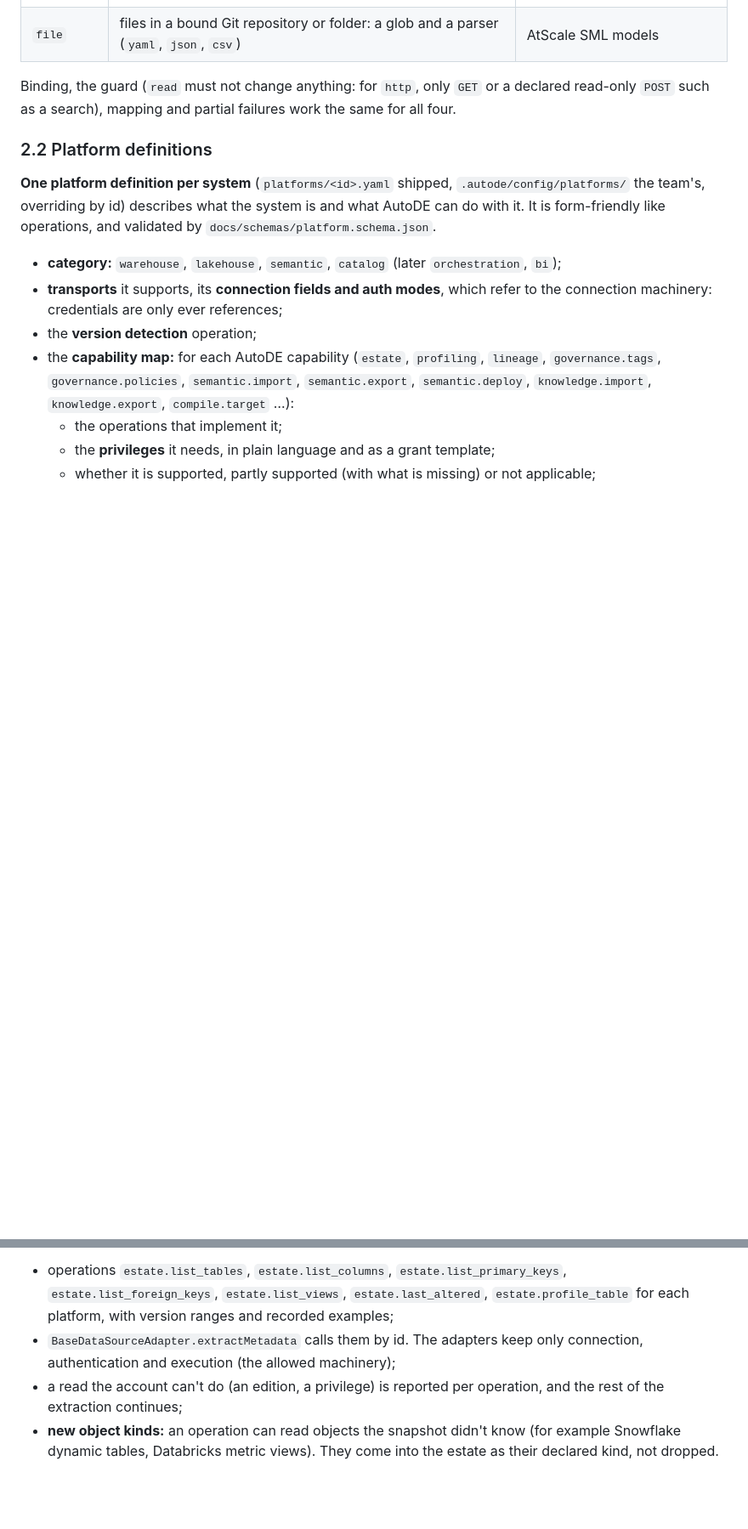
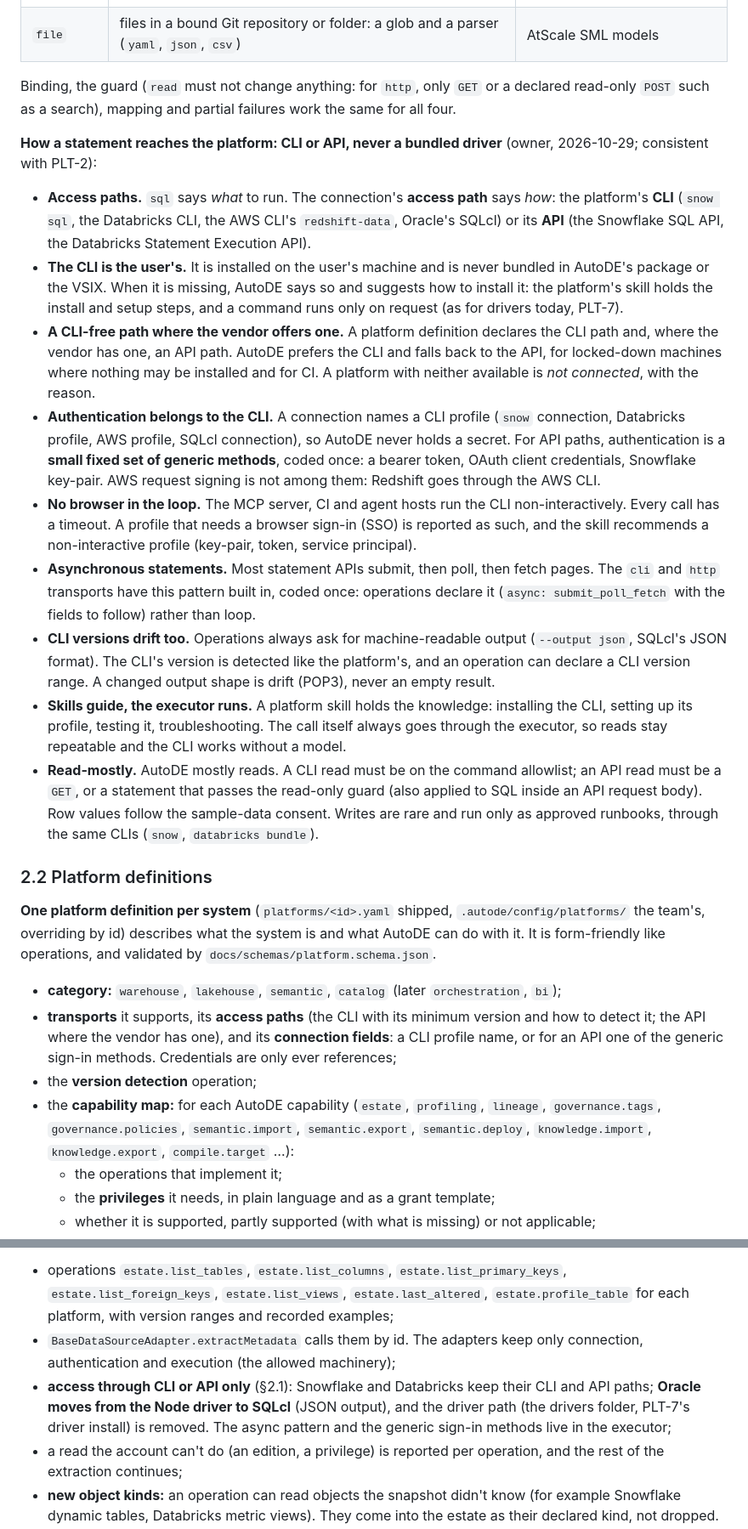
Before and after one commit to arungribta/AutoDE, a Markdown page: docs/platform-operations.md, 2 parts joined by grey strips. Shown at 85% size. Rendered like a GitHub page; blank space fills up the shorter version.

```diff
--- a/docs/platform-operations.md
+++ b/docs/platform-operations.md
@@ -127,12 +127,23 @@ AutoDE talks to very different systems, so an implementation names its **transpo
 
 Binding, the guard (`read` must not change anything: for `http`, only `GET` or a declared read-only `POST` such as a search), mapping and partial failures work the same for all four.
 
+**How a statement reaches the platform: CLI or API, never a bundled driver** (owner, 2026-10-29; consistent with PLT-2):
+- **Access paths.** `sql` says *what* to run. The connection's **access path** says *how*: the platform's **CLI** (`snow sql`, the Databricks CLI, the AWS CLI's `redshift-data`, Oracle's SQLcl) or its **API** (the Snowflake SQL API, the Databricks Statement Execution API).
+- **The CLI is the user's.** It is installed on the user's machine and is never bundled in AutoDE's package or the VSIX. When it is missing, AutoDE says so and suggests how to install it: the platform's skill holds the install and setup steps, and a command runs only on request (as for drivers today, PLT-7).
+- **A CLI-free path where the vendor offers one.** A platform definition declares the CLI path and, where the vendor has one, an API path. AutoDE prefers the CLI and falls back to the API, for locked-down machines where nothing may be installed and for CI. A platform with neither available is *not connected*, with the reason.
+- **Authentication belongs to the CLI.** A connection names a CLI profile (`snow` connection, Databricks profile, AWS profile, SQLcl connection), so AutoDE never holds a secret. For API paths, authentication is a **small fixed set of generic methods**, coded once: a bearer token, OAuth client credentials, Snowflake key-pair. AWS request signing is not among them: Redshift goes through the AWS CLI.
+- **No browser in the loop.** The MCP server, CI and agent hosts run the CLI non-interactively. Every call has a timeout. A profile that needs a browser sign-in (SSO) is reported as such, and the skill recommends a non-interactive profile (key-pair, token, service principal).
+- **Asynchronous statements.** Most statement APIs submit, then poll, then fetch pages. The `cli` and `http` transports have this pattern built in, coded once: operations declare it (`async: submit_poll_fetch` with the fields to follow) rather than loop.
+- **CLI versions drift too.** Operations always ask for machine-readable output (`--output json`, SQLcl's JSON format). The CLI's version is detected like the platform's, and an operation can declare a CLI version range. A changed output shape is drift (POP3), never an empty result.
+- **Skills guide, the executor runs.** A platform skill holds the knowledge: installing the CLI, setting up its profile, testing it, troubleshooting. The call itself always goes through the executor, so reads stay repeatable and the CLI works without a model.
+- **Read-mostly.** AutoDE mostly reads. A CLI read must be on the command allowlist; an API read must be a `GET`, or a statement that passes the read-only guard (also applied to SQL inside an API request body). Row values follow the sample-data consent. Writes are rare and run only as approved runbooks, through the same CLIs (`snow`, `databricks bundle`).
+
 ### 2.2 Platform definitions
 
 **One platform definition per system** (`platforms/<id>.yaml` shipped, `.autode/config/platforms/` the team's, overriding by id) describes what the system is and what AutoDE can do with it. It is form-friendly like operations, and validated by `docs/schemas/platform.schema.json`.
 
 - **category:** `warehouse`, `lakehouse`, `semantic`, `catalog` (later `orchestration`, `bi`);
-- **transports** it supports, its **connection fields and auth modes**, which refer to the connection machinery: credentials are only ever references;
+- **transports** it supports, its **access paths** (the CLI with its minimum version and how to detect it; the API where the vendor has one), and its **connection fields**: a CLI profile name, or for an API one of the generic sign-in methods. Credentials are only ever references;
 - the **version detection** operation;
 - the **capability map:** for each AutoDE capability (`estate`, `profiling`, `lineage`, `governance.tags`, `governance.policies`, `semantic.import`, `semantic.export`, `semantic.deploy`, `knowledge.import`, `knowledge.export`, `compile.target` …):
   - the operations that implement it;
@@ -221,6 +232,7 @@ The adapters (`SnowflakeAdapter`, `DatabricksAdapter`, `OracleAdapter`) still ca
 Scope:
 - operations `estate.list_tables`, `estate.list_columns`, `estate.list_primary_keys`, `estate.list_foreign_keys`, `estate.list_views`, `estate.last_altered`, `estate.profile_table` for each platform, with version ranges and recorded examples;
 - `BaseDataSourceAdapter.extractMetadata` calls them by id. The adapters keep only connection, authentication and execution (the allowed machinery);
+- **access through CLI or API only** (§2.1): Snowflake and Databricks keep their CLI and API paths; **Oracle moves from the Node driver to SQLcl** (JSON output), and the driver path (the drivers folder, PLT-7's driver install) is removed. The async pattern and the generic sign-in methods live in the executor;
 - a read the account can't do (an edition, a privilege) is reported per operation, and the rest of the extraction continues;
 - **new object kinds:** an operation can read objects the snapshot didn't know (for example Snowflake dynamic tables, Databricks metric views). They come into the estate as their declared kind, not dropped.
 
```
Also changed, not shown: other parts of docs/platform-operations.md (+11 -9 lines), docs/requirements.md (+1 -1 lines), docs/roadmap.md (+2 -1 lines).
